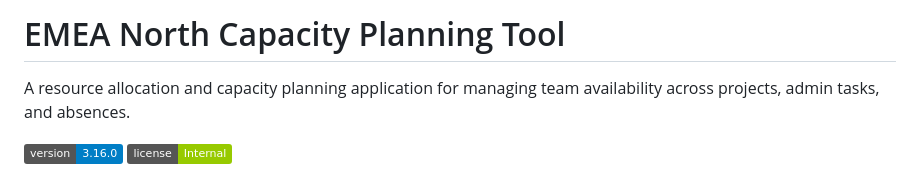
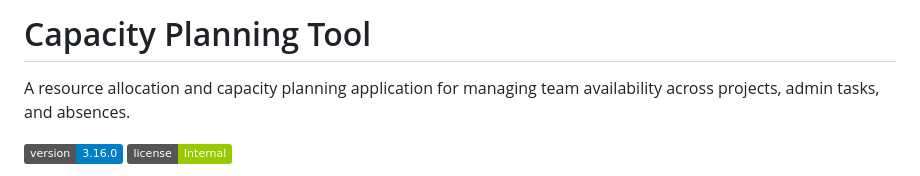
Before and after one commit to dfhromatka/capacity-plan, a Markdown page: README.md, the part around the change. Rendered like a GitHub page; badges without logos.

Commit message:
Rename project from 'EMEA North Capacity Planning Tool' to 'Capacity Planning Tool'

```diff
--- a/README.md
+++ b/README.md
@@ -1,4 +1,4 @@
-# EMEA North Capacity Planning Tool
+# Capacity Planning Tool
 
 A resource allocation and capacity planning application for managing team availability across projects, admin tasks, and absences.
 
```
